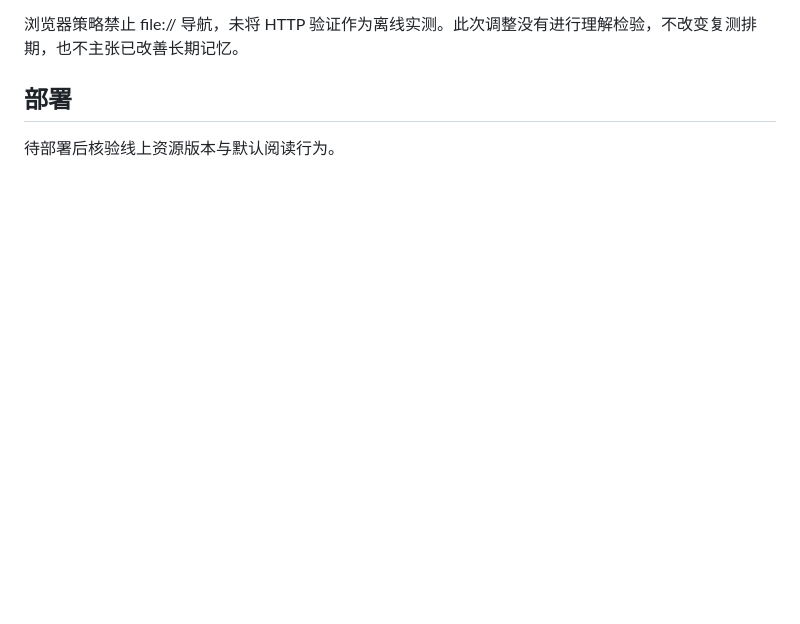
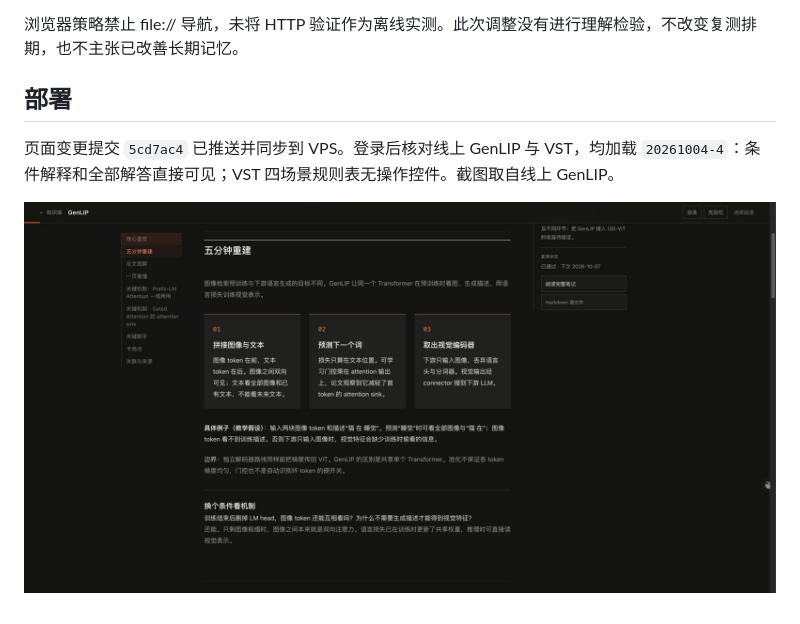
Before and after one commit to buptweixin/llm-wiki, a Markdown page: docs/reviews/quick-review-static-2026-10-04.md, the part around the change. GitHub-like rendering; pictures changed too: docs/reviews/assets/quick-review-static.jpg (added); blank space fills up the shorter version.

Commit message:
Record static review rollout verification

```diff
--- a/docs/reviews/quick-review-static-2026-10-04.md
+++ b/docs/reviews/quick-review-static-2026-10-04.md
@@ -26,4 +26,6 @@ Markdown 先更新，再同步速览、完整笔记与搜索。速览讲解搜
 
 ## 部署
 
-待部署后核验线上资源版本与默认阅读行为。
+页面变更提交 `5cd7ac4` 已推送并同步到 VPS。登录后核对线上 GenLIP 与 VST，均加载 `20261004-4`：条件解释和全部解答直接可见；VST 四场景规则表无操作控件。截图取自线上 GenLIP。
+
+![线上 GenLIP：三步机制、例子、边界和条件解释直接可见](assets/quick-review-static.jpg)
```
